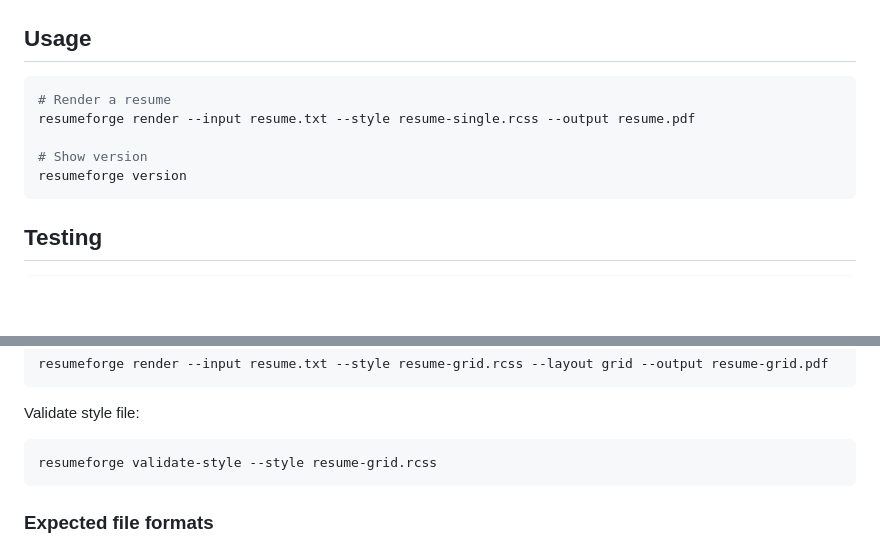
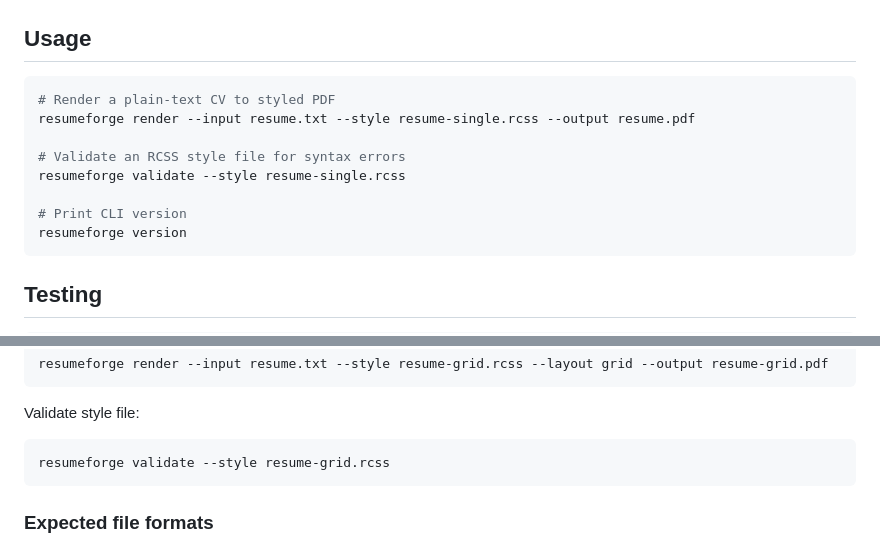
Before and after one commit to JohnStrong/ResumeForge, a Markdown page: README.md, 2 parts joined by grey strips. GitHub-like rendering; blank space fills up the shorter version.

Commit message:
docs: Add validate command to Usage and fix CLI section

````diff
--- a/README.md
+++ b/README.md
@@ -28,10 +28,13 @@ pip install -e .
 ## Usage
 
 ```bash
-# Render a resume
+# Render a plain-text CV to styled PDF
 resumeforge render --input resume.txt --style resume-single.rcss --output resume.pdf
 
-# Show version
+# Validate an RCSS style file for syntax errors
+resumeforge validate --style resume-single.rcss
+
+# Print CLI version
 resumeforge version
 ```
 
@@ -106,7 +109,7 @@ resumeforge render --input resume.txt --style resume-grid.rcss --layout grid --o
 
 Validate style file:
 ```bash
-resumeforge validate-style --style resume-grid.rcss
+resumeforge validate --style resume-grid.rcss
 ```
 
 ### Expected file formats
````
